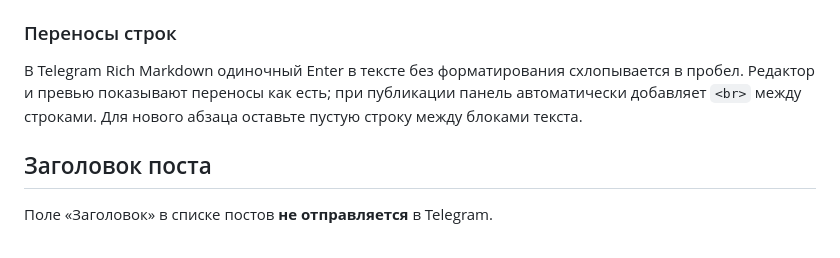
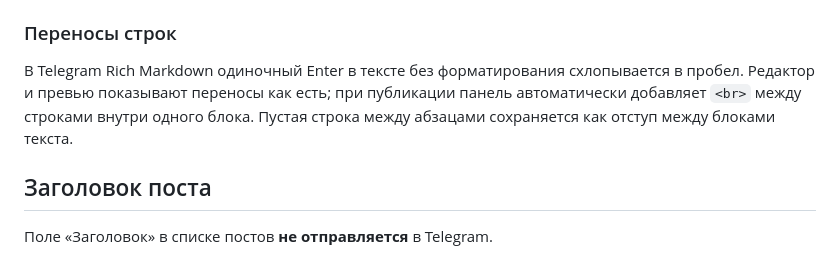
Before and after one commit to ushakova88sasha-lab/post-formatting, a Markdown page: docs/MARKDOWN.md, the part around the change. GitHub-like rendering.

Commit message:
Document paragraph spacing behavior in MARKDOWN.md
Co-authored-by: ushakova88sasha-lab <ushakova88sasha-lab@users.noreply.github.com>

```diff
--- a/docs/MARKDOWN.md
+++ b/docs/MARKDOWN.md
@@ -89,7 +89,8 @@ $$E = mc^2$$
 
 В Telegram Rich Markdown одиночный Enter в тексте без форматирования схлопывается в пробел.
 Редактор и превью показывают переносы как есть; при публикации панель автоматически
-добавляет `<br>` между строками. Для нового абзаца оставьте пустую строку между блоками текста.
+добавляет `<br>` между строками внутри одного блока. Пустая строка между абзацами
+сохраняется как отступ между блоками текста.
 
 ## Заголовок поста
 
```
